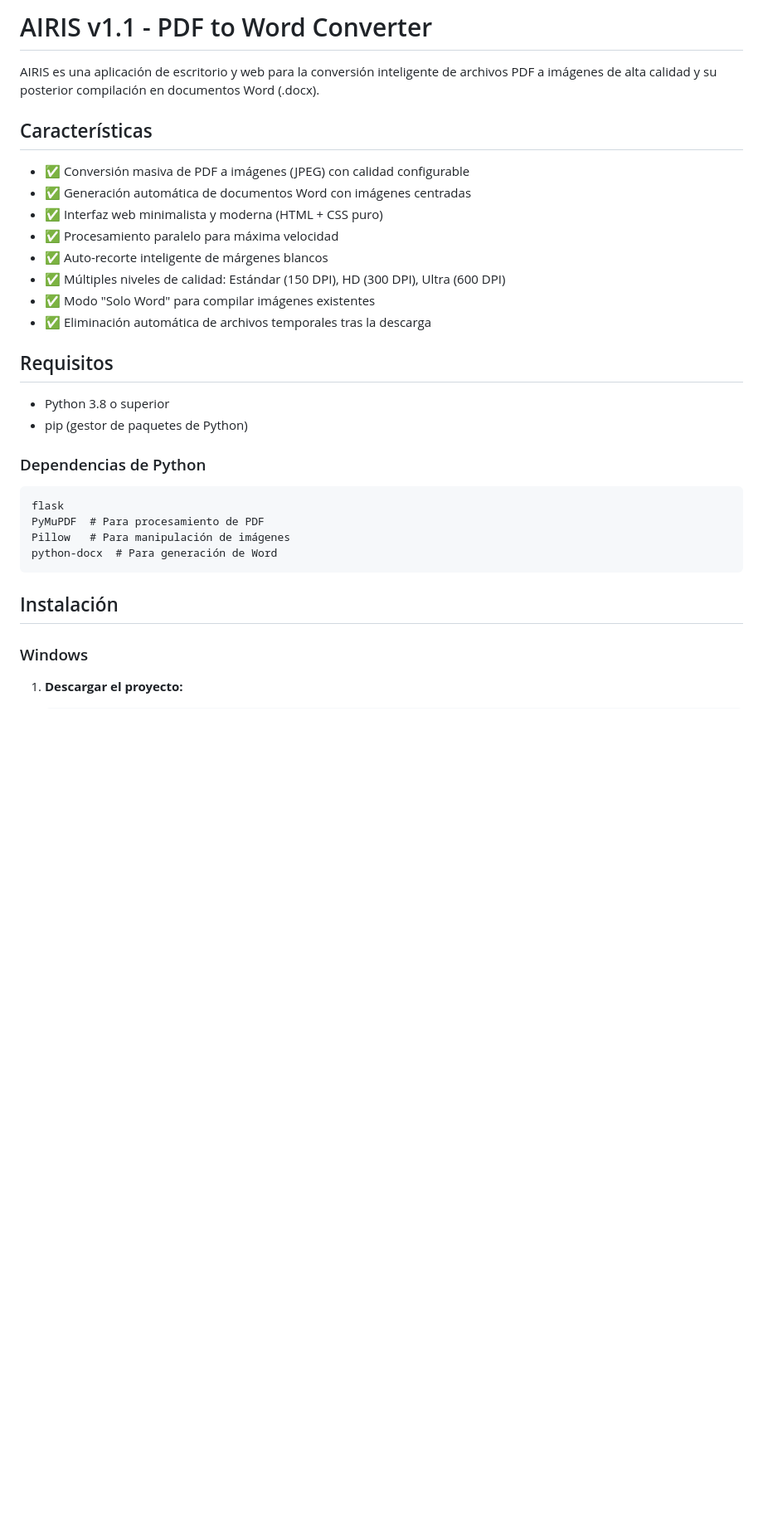
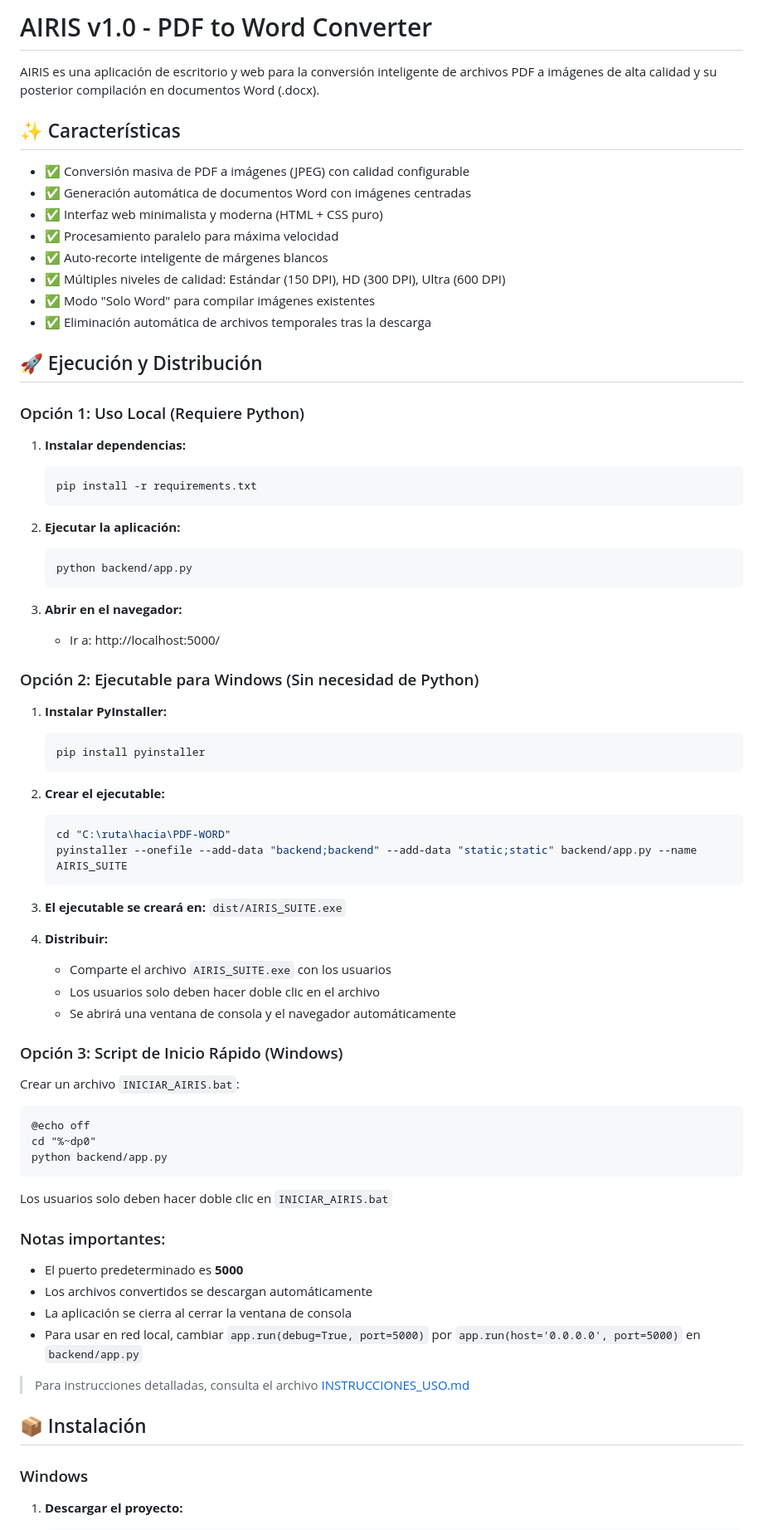
Before and after one commit to jlmv-airis/PDF-WORD, a Markdown page: README.md, the part around one of its changes. Shown at 83% size. Drawn GitHub-style; blank space fills up the shorter version.

Commit message:
README: Agregar instrucciones de ejecucion y distribucion

````diff
--- a/README.md
+++ b/README.md
@@ -1,8 +1,8 @@
-# AIRIS v1.1 - PDF to Word Converter
+# AIRIS v1.0 - PDF to Word Converter
 
 AIRIS es una aplicación de escritorio y web para la conversión inteligente de archivos PDF a imágenes de alta calidad y su posterior compilación en documentos Word (.docx).
 
-## Características
+## ✨ Características
 
 - ✅ Conversión masiva de PDF a imágenes (JPEG) con calidad configurable
 - ✅ Generación automática de documentos Word con imágenes centradas
@@ -13,21 +13,63 @@ AIRIS es una aplicación de escritorio y web para la conversión inteligente de
 - ✅ Modo "Solo Word" para compilar imágenes existentes
 - ✅ Eliminación automática de archivos temporales tras la descarga
 
-## Requisitos
+## 🚀 Ejecución y Distribución
 
-- Python 3.8 o superior
-- pip (gestor de paquetes de Python)
+### Opción 1: Uso Local (Requiere Python)
 
-### Dependencias de Python
+1. **Instalar dependencias:**
+   ```bash
+   pip install -r requirements.txt
+   ```
 
-```
-flask
-PyMuPDF  # Para procesamiento de PDF
-Pillow   # Para manipulación de imágenes
-python-docx  # Para generación de Word
+2. **Ejecutar la aplicación:**
+   ```bash
+   python backend/app.py
+   ```
+
+3. **Abrir en el navegador:**
+   - Ir a: http://localhost:5000/
+
+### Opción 2: Ejecutable para Windows (Sin necesidad de Python)
+
+1. **Instalar PyInstaller:**
+   ```bash
+   pip install pyinstaller
+   ```
+
+2. **Crear el ejecutable:**
+   ```bash
+   cd "C:\ruta\hacia\PDF-WORD"
+   pyinstaller --onefile --add-data "backend;backend" --add-data "static;static" backend/app.py --name AIRIS_SUITE
+   ```
+
+3. **El ejecutable se creará en:** `dist/AIRIS_SUITE.exe`
+
+4. **Distribuir:**
+   - Comparte el archivo `AIRIS_SUITE.exe` con los usuarios
+   - Los usuarios solo deben hacer doble clic en el archivo
+   - Se abrirá una ventana de consola y el navegador automáticamente
+
+### Opción 3: Script de Inicio Rápido (Windows)
+
+Crear un archivo `INICIAR_AIRIS.bat`:
+```batch
+@echo off
+cd "%~dp0"
+python backend/app.py
 ```
 
-## Instalación
+Los usuarios solo deben hacer doble clic en `INICIAR_AIRIS.bat`
+
+### Notas importantes:
+- El puerto predeterminado es **5000**
+- Los archivos convertidos se descargan automáticamente
+- La aplicación se cierra al cerrar la ventana de consola
+- Para usar en red local, cambiar `app.run(debug=True, port=5000)` por `app.run(host='0.0.0.0', port=5000)` en `backend/app.py`
+
+> Para instrucciones detalladas, consulta el archivo [INSTRUCCIONES_USO.md](INSTRUCCIONES_USO.md)
+
+## 📦 Instalación
 
 ### Windows
 
````
Also changed, not shown: other parts of README.md (+10 -8 lines).
